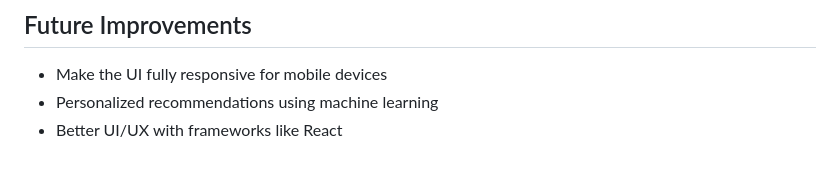
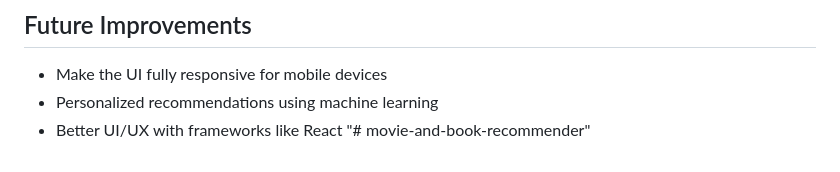
Before and after one commit to Sabikun-Naher-353/movie-and-book-recommender, a Markdown page: README.md, the part around the change. Drawn GitHub-style.

```diff
--- a/README.md
+++ b/README.md
@@ -168,3 +168,4 @@ movie-book-recommender/
 - Make the UI fully responsive for mobile devices
 - Personalized recommendations using machine learning
 - Better UI/UX with frameworks like React
+"# movie-and-book-recommender"
```
